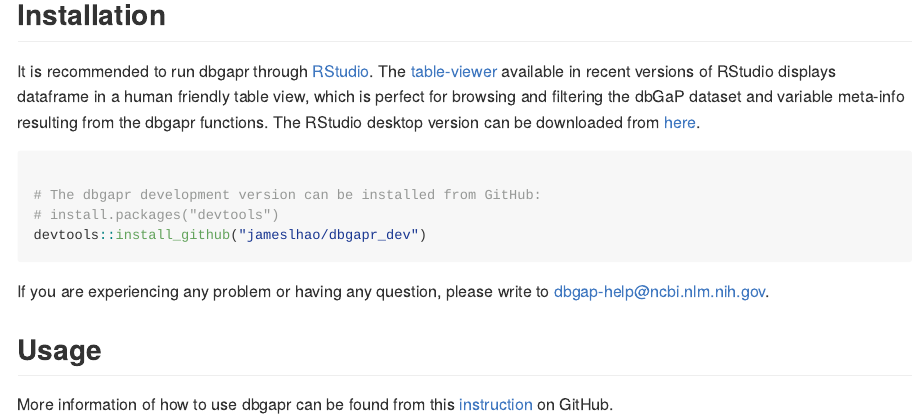
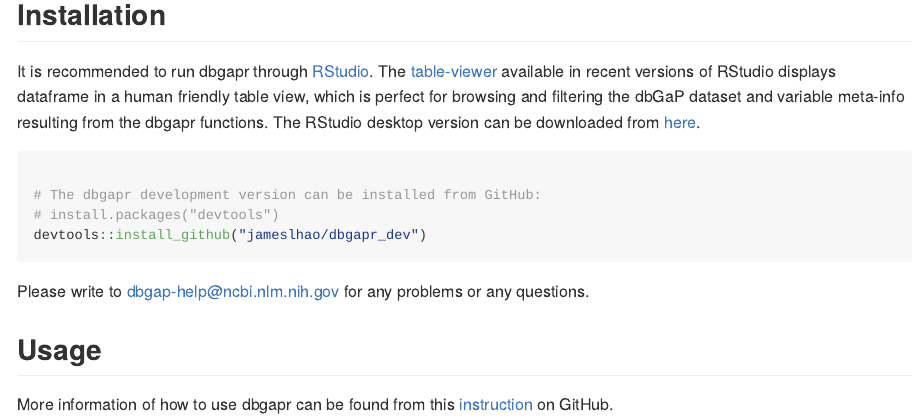
Before and after one commit to jameslhao/dbgapr_dev, an R Markdown document (README.Rmd): the page in a window 1100 px wide, from 170 px down. The pictures show the output file README.md that the author committed with the source, drawn offline in the style of GitHub.

Commit message:
README.Rmd updated

````diff
--- a/README.Rmd
+++ b/README.Rmd
@@ -30,7 +30,7 @@
 devtools::install_github("jameslhao/dbgapr_dev")
 ```
 
-If you are experiencing any problem or having any question, please write to dbgap-help@ncbi.nlm.nih.gov.
+Please write to dbgap-help@ncbi.nlm.nih.gov for any problems or any questions.
 
 ## Usage
 
````
Also changed, not shown: README.md.
